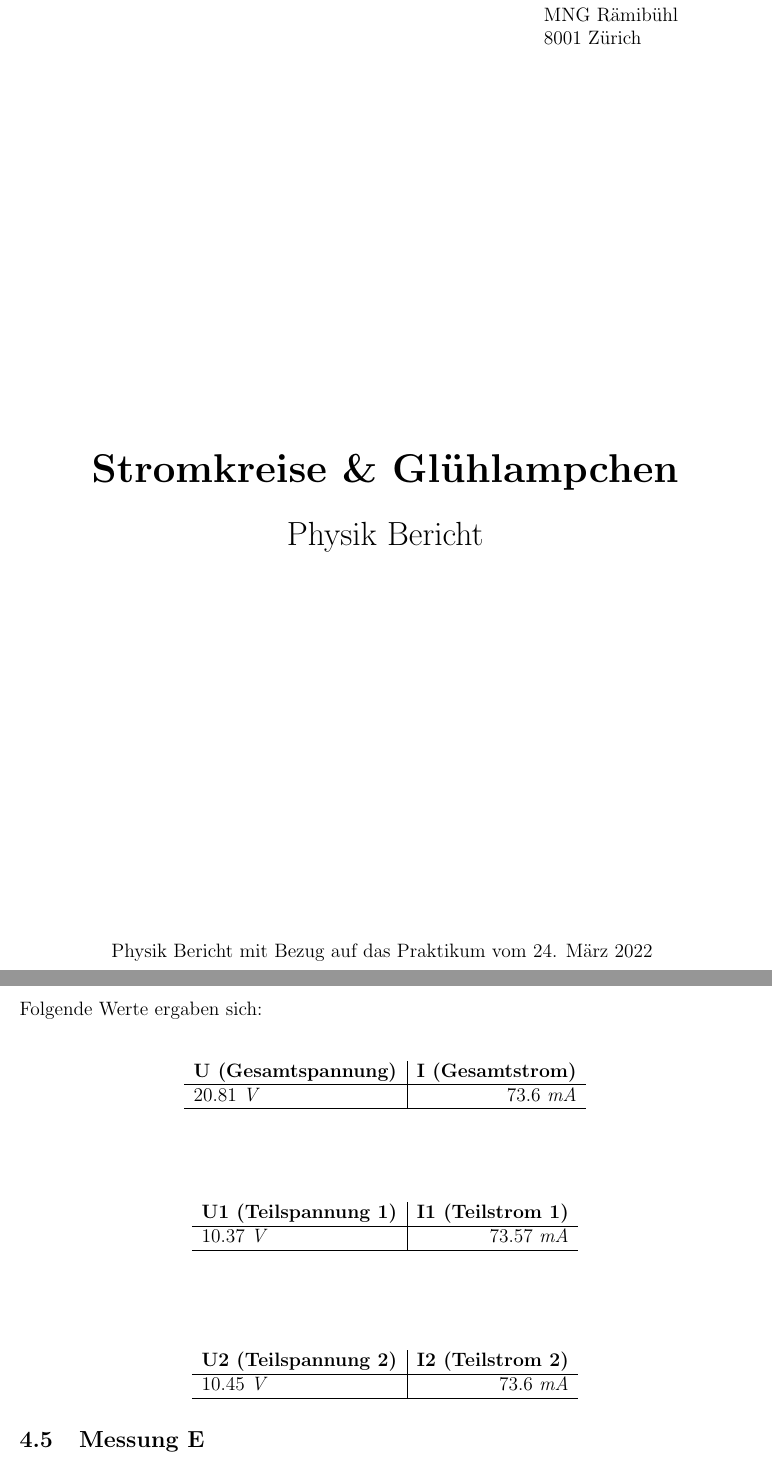
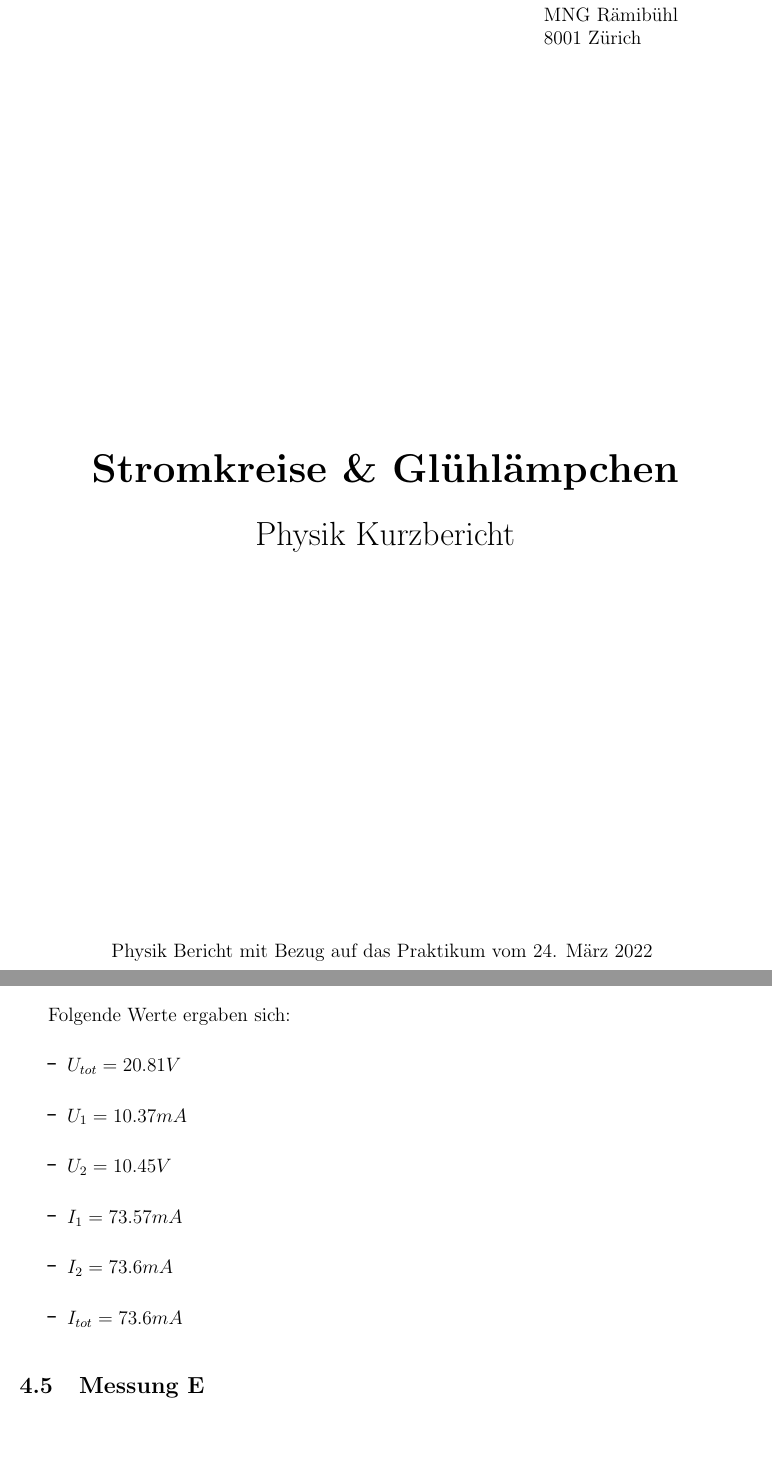
Before and after one commit to AureleH/Gluhlampchen, a LaTeX document (bericht.tex, which reads title.tex): two parts of pages 1 and 8 of 12, joined at a grey line, cut so that both start at the same text, the shorter picture padded with empty space. Compiled offline with pdfLaTeX.

Commit message:
Messung G

```diff
--- a/bericht.tex
+++ b/bericht.tex
@@ -17,7 +17,7 @@
 \pagestyle{fancy}
 \fancyhf{}
 \lhead{Stromkreise \& Glühlampchen}
-\rhead{Physik Bericht}
+\rhead{Physik Kurzbericht}
 \begin{document}
     \pgfmathwidth{"\\\\ J. Dubois \& A. Huillet\\ MNG Rämibühl\\"}
     \begin{textblock}{\pgfmathresult}[1, 0](0, 0)
@@ -117,33 +117,17 @@
             \end{circuitikz}
         \end{adjustbox}
     \end{center}
-    Folgende Werte ergaben sich:\\
-    \begin{center}
-        \begin{tabular}{l|r}
-            \textbf{U (Gesamtspannung)} & \textbf{I (Gesamtstrom)}\\
-            \hline
-            20.81 \textit{V} & 73.6 \textit{mA}\\
-            \hline
-        \end{tabular}
-    \end{center}
-    \vspace{1cm}
-    \begin{center}
-        \begin{tabular}{l|r}
-            \textbf{U1 (Teilspannung 1)} & \textbf{I1 (Teilstrom 1)}\\
-            \hline
-            10.37 \textit{V} & 73.57 \textit{mA}\\
-            \hline
-        \end{tabular}
-    \end{center}
-    \vspace{1cm}
-    \begin{center}
-        \begin{tabular}{l|r}
-            \textbf{U2 (Teilspannung 2)} & \textbf{I2 (Teilstrom 2)}\\
-            \hline
-            10.45 \textit{V} & 73.6 \textit{mA}\\
-            \hline
-        \end{tabular}
-    \end{center}
+    \newpage
+    Folgende Werte ergaben sich:
+    \begin{itemize}
+        \item[\LARGE{-}] $U_{tot} = 20.81 V$
+        \item[\LARGE{-}] $U_1 = 10.37 mA$
+        \item[\LARGE{-}] $U_2 = 10.45 V$
+        \item[\LARGE{-}] $I_1 = 73.57 mA$
+        \item[\LARGE{-}] $I_2 = 73.6 mA$
+        \item[\LARGE{-}] $I_{tot} = 73.6 mA$
+
+    \end{itemize}
     \subsection{Messung E}
     Folgender Stromkreis wurde aufgebaut:
     \begin{center}
--- a/title.tex
+++ b/title.tex
@@ -3,11 +3,11 @@
     \begin{center}
         \vspace*{8cm}
         \Huge
-        \textbf{Stromkreise \& Glühlampchen}
+        \textbf{Stromkreise \& Glühlämpchen}
 
         \vspace{0.5cm}
         \LARGE
-        Physik Bericht
+        Physik Kurzbericht
     \end{center}
     \vspace*{8cm}
     \normalsize
```
Also changed, not shown: bericht.pdf, bericht.tex (8 more changed lines), 4 other files.
